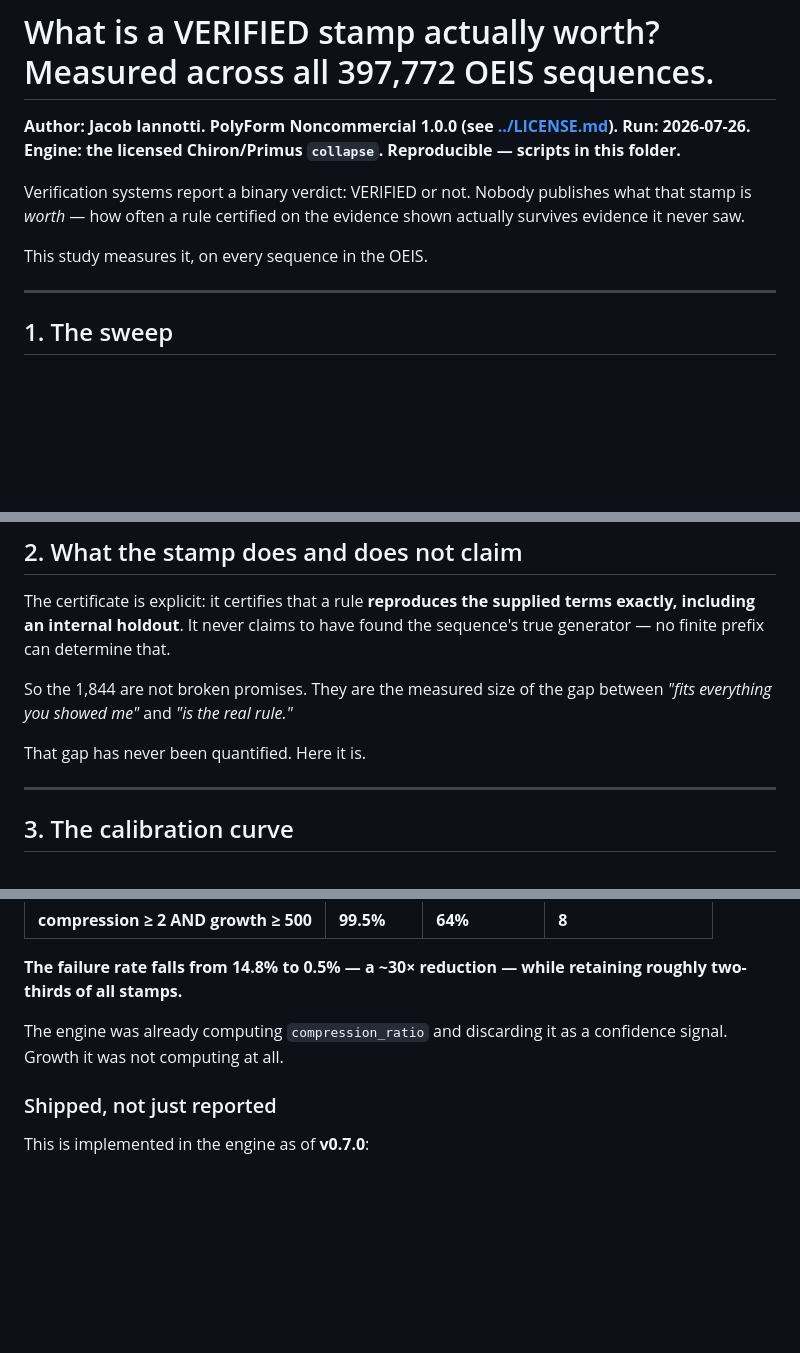
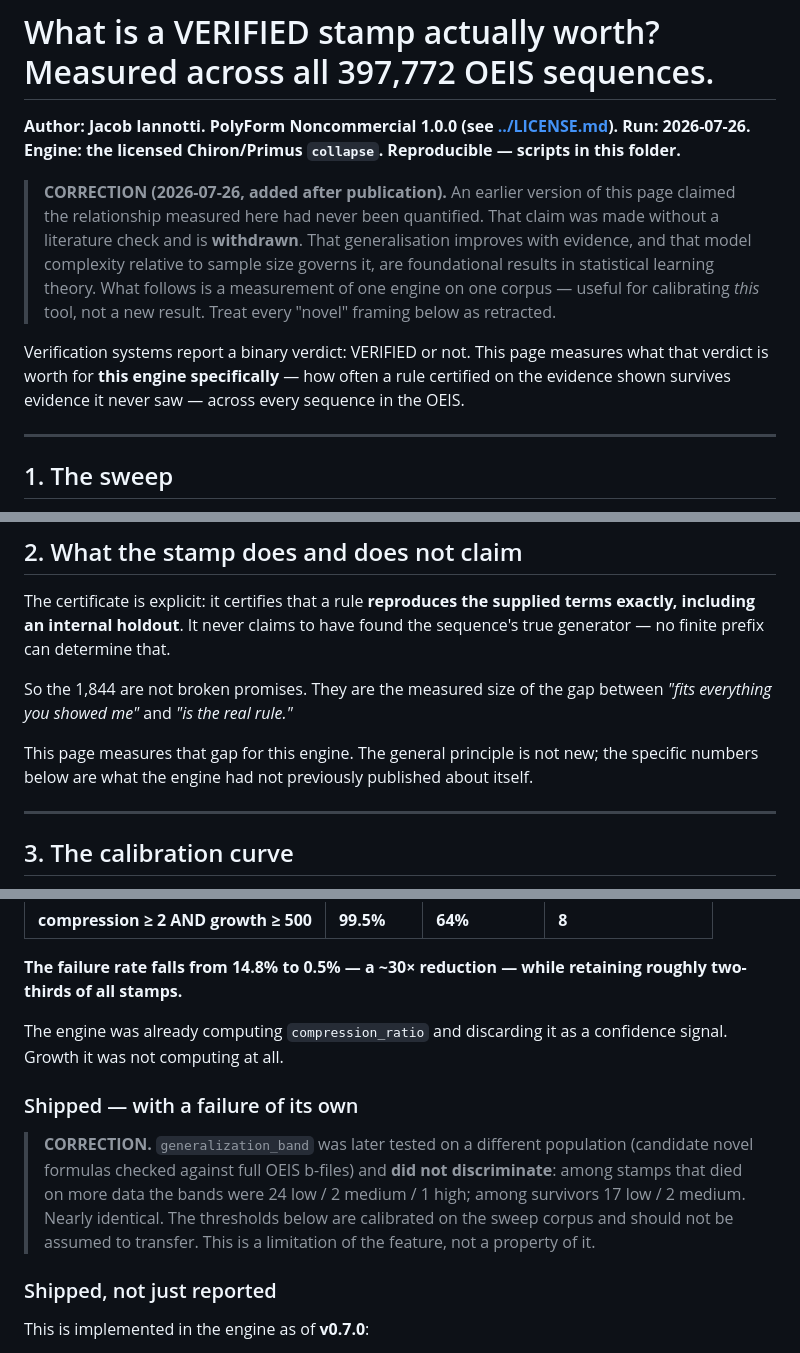
Before and after one commit to jiannotti5040/chiron, a Markdown page: studies/CALIBRATION.md, 3 parts joined by grey strips. Rendered like a GitHub page; blank space fills up the shorter version.

Commit message:
Retract two overclaims made under the author's name
Both were published without the check this project exists to enforce, and
both are withdrawn in place rather than quietly deleted.

1. CALIBRATION.md claimed the measured relationship 'has never been
   quantified.' Made with no literature check. That generalisation improves
   with evidence, and that complexity relative to sample size governs it, are
   foundational results in statistical learning theory. Withdrawn. The page is
   a calibration of one engine on one corpus, not a new result.

2. studies/README.md presented the SEC balance-sheet catalogue without
   acknowledging XBRL US's Data Quality Committee — ~30 published rule sets
   aimed at exactly these defects, with a documented 64% error reduction. The
   novelty framing is withdrawn; what remains is a retrospective reproducible
   catalogue with a published refusal count.

Also records that generalization_band, shipped in engine 0.7.0, FAILED to
discriminate on a second population (24 low / 2 medium / 1 high among stamps
that died; 17 low / 2 medium among survivors). The thresholds do not
demonstrably transfer.

The numbers in both studies were produced by real runs and stand. The claims
about their significance did not survive checking.

```diff
--- a/studies/CALIBRATION.md
+++ b/studies/CALIBRATION.md
@@ -3,11 +3,19 @@
 **Author: Jacob Iannotti. PolyForm Noncommercial 1.0.0 (see [../LICENSE.md](../LICENSE.md)).**
 **Run: 2026-07-26. Engine: the licensed Chiron/Primus `collapse`. Reproducible — scripts in this folder.**
 
-Verification systems report a binary verdict: VERIFIED or not. Nobody
-publishes what that stamp is *worth* — how often a rule certified on the
-evidence shown actually survives evidence it never saw.
+> **CORRECTION (2026-07-26, added after publication).** An earlier version of
+> this page claimed the relationship measured here had never been quantified.
+> That claim was made without a literature check and is **withdrawn**. That
+> generalisation improves with evidence, and that model complexity relative to
+> sample size governs it, are foundational results in statistical learning
+> theory. What follows is a measurement of one engine on one corpus — useful
+> for calibrating *this* tool, not a new result. Treat every "novel" framing
+> below as retracted.
 
-This study measures it, on every sequence in the OEIS.
+Verification systems report a binary verdict: VERIFIED or not. This page
+measures what that verdict is worth for **this engine specifically** — how
+often a rule certified on the evidence shown survives evidence it never saw —
+across every sequence in the OEIS.
 
 ---
 
@@ -47,7 +55,9 @@ that.
 So the 1,844 are not broken promises. They are the measured size of the gap
 between *"fits everything you showed me"* and *"is the real rule."*
 
-That gap has never been quantified. Here it is.
+This page measures that gap for this engine. The general principle is not
+new; the specific numbers below are what the engine had not previously
+published about itself.
 
 ---
 
@@ -173,6 +183,16 @@ retaining roughly two-thirds of all stamps.**
 The engine was already computing `compression_ratio` and discarding it as a
 confidence signal. Growth it was not computing at all.
 
+### Shipped — with a failure of its own
+
+> **CORRECTION.** `generalization_band` was later tested on a different
+> population (candidate novel formulas checked against full OEIS b-files) and
+> **did not discriminate**: among stamps that died on more data the bands were
+> 24 low / 2 medium / 1 high; among survivors 17 low / 2 medium. Nearly
+> identical. The thresholds below are calibrated on the sweep corpus and
+> should not be assumed to transfer. This is a limitation of the feature, not
+> a property of it.
+
 ### Shipped, not just reported
 
 This is implemented in the engine as of **v0.7.0**:
```
Also changed, not shown: studies/README.md (+11 -0 lines).
